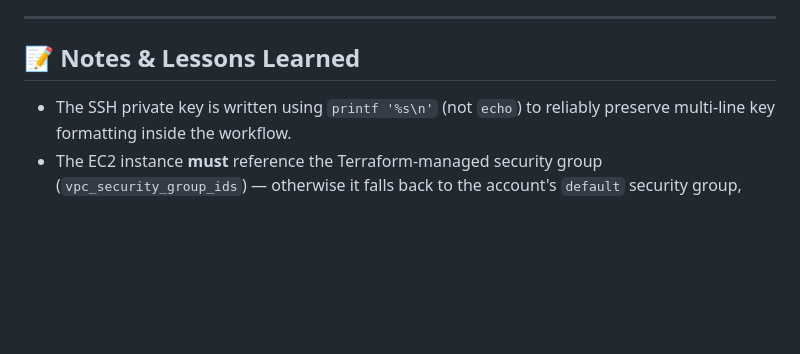
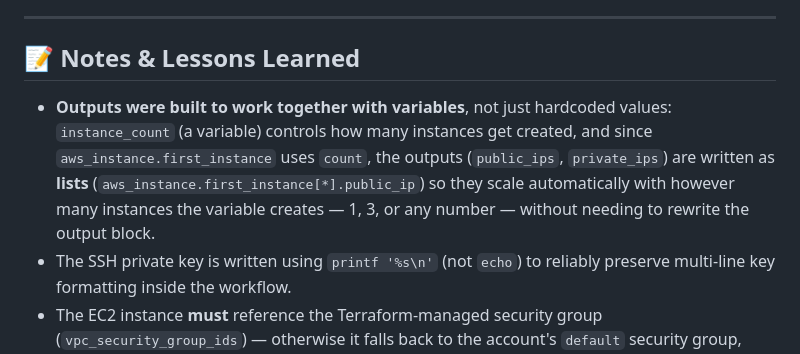
Before and after one commit to ashwal015/terraform-example-with-outputs, a Markdown page: README.md, the part around the change. Rendered like a GitHub page; blank space fills up the shorter version.

Commit message:
Update README.md
few correction in readme

```diff
--- a/README.md
+++ b/README.md
@@ -159,6 +159,7 @@ terraform destroy
 
 ## 📝 Notes & Lessons Learned
 
+- **Outputs were built to work together with variables**, not just hardcoded values: `instance_count` (a variable) controls how many instances get created, and since `aws_instance.first_instance` uses `count`, the outputs (`public_ips`, `private_ips`) are written as **lists** (`aws_instance.first_instance[*].public_ip`) so they scale automatically with however many instances the variable creates — 1, 3, or any number — without needing to rewrite the output block.
 - The SSH private key is written using `printf '%s\n'` (not `echo`) to reliably preserve multi-line key formatting inside the workflow.
 - The EC2 instance **must** reference the Terraform-managed security group (`vpc_security_group_ids`) — otherwise it falls back to the account's `default` security group, which blocks SSH/HTTP entirely.
 - AWS Free Tier covers 750 hours/month of `t2.micro` usage combined across all running instances — keep `instance_count = 1` to stay safely within the free tier.
```
